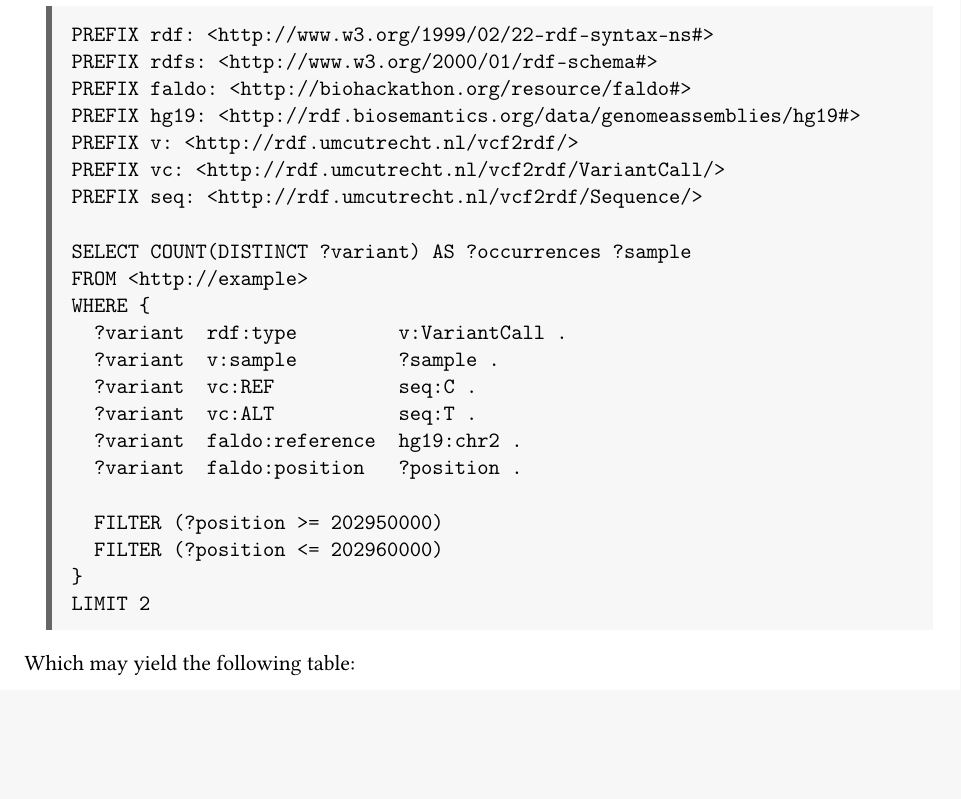
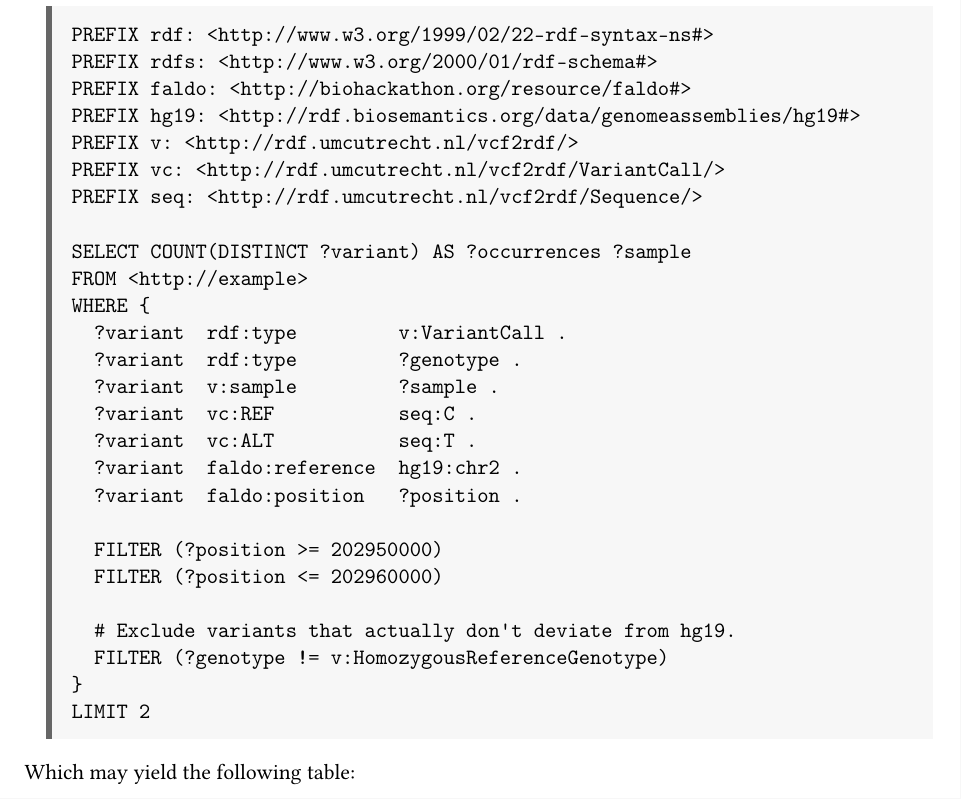
Before and after one commit to UMCUGenetics/sparqling-genomics, a LaTeX book (doc/sparqling-genomics.tex): part of page 15 of 18, cut so that both start at the same text, the shorter picture padded with empty space. Compiled offline with pdfLaTeX.

Commit message:
doc: query #6: Update example to take the genotype into account.
* doc/sparqling-genomics.tex: Filter 'homozygous reference' variants.

```diff
--- a/doc/sparqling-genomics.tex
+++ b/doc/sparqling-genomics.tex
@@ -689,6 +689,7 @@ SELECT COUNT(DISTINCT ?variant) AS ?occurrences ?sample
 FROM <http://example>
 WHERE {
   ?variant  rdf:type         v:VariantCall .
+  ?variant  rdf:type         ?genotype .
   ?variant  v:sample         ?sample .
   ?variant  vc:REF           seq:C .
   ?variant  vc:ALT           seq:T .
@@ -697,6 +698,9 @@ WHERE {
 
   FILTER (?position >= 202950000)
   FILTER (?position <= 202960000)
+
+  # Exclude variants that actually don't deviate from hg19.
+  FILTER (?genotype != v:HomozygousReferenceGenotype)
 }
 LIMIT 2
 \end{verbatim}
```
